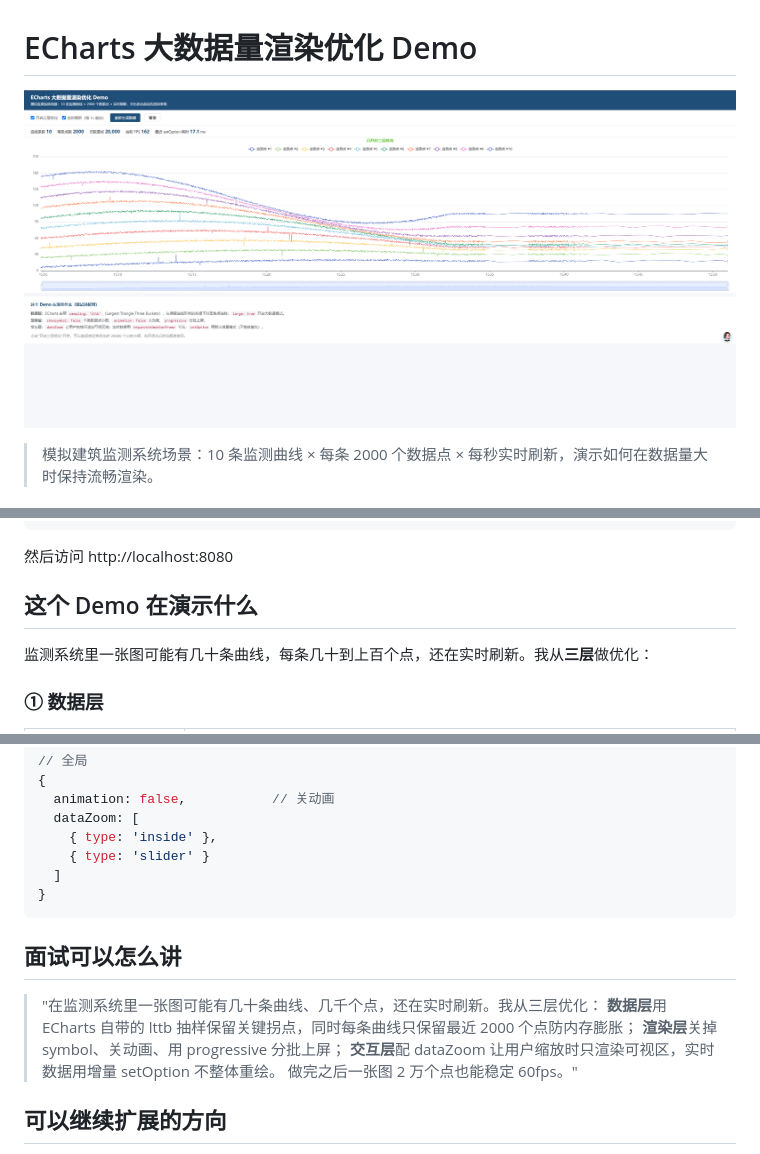
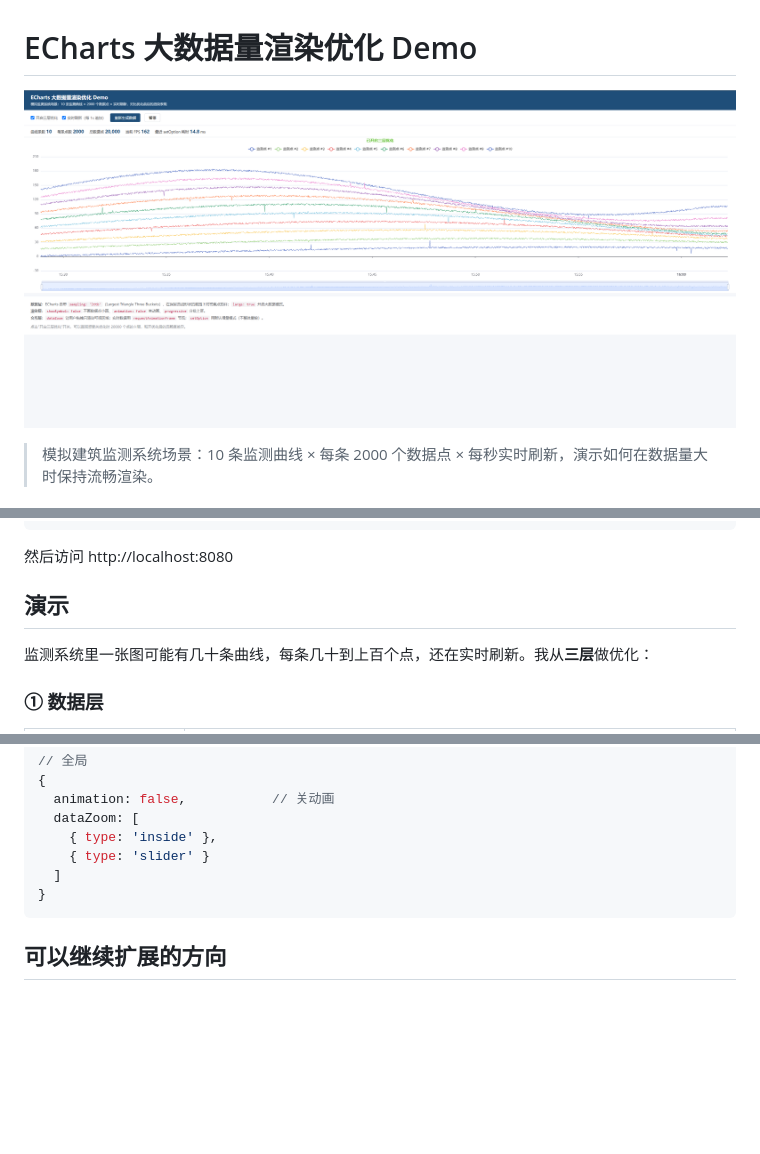
Before and after one commit to q1250898193/echarts-bigdata-demo, a Markdown page: README.md, 3 parts joined by grey strips. GitHub-like rendering; pictures changed too: screenshot.png; blank space fills up the shorter version.

Commit message:
docs: update cleaner screenshot

````diff
--- a/README.md
+++ b/README.md
@@ -19,7 +19,7 @@ python -m http.server 8080
 
 然后访问 http://localhost:8080
 
-## 这个 Demo 在演示什么
+## 演示
 
 监测系统里一张图可能有几十条曲线，每条几十到上百个点，还在实时刷新。我从**三层**做优化：
 
@@ -70,14 +70,6 @@ python -m http.server 8080
 }
 ```
 
-## 面试可以怎么讲
-
-> "在监测系统里一张图可能有几十条曲线、几千个点，还在实时刷新。我从三层优化：
-> **数据层**用 ECharts 自带的 lttb 抽样保留关键拐点，同时每条曲线只保留最近 2000 个点防内存膨胀；
-> **渲染层**关掉 symbol、关动画、用 progressive 分批上屏；
-> **交互层**配 dataZoom 让用户缩放时只渲染可视区，实时数据用增量 setOption 不整体重绘。
-> 做完之后一张图 2 万个点也能稳定 60fps。"
-
 ## 可以继续扩展的方向
 
 - [ ] 用 Web Worker 做数据聚合，不阻塞主线程
````
Also changed, not shown: 1 other file.
